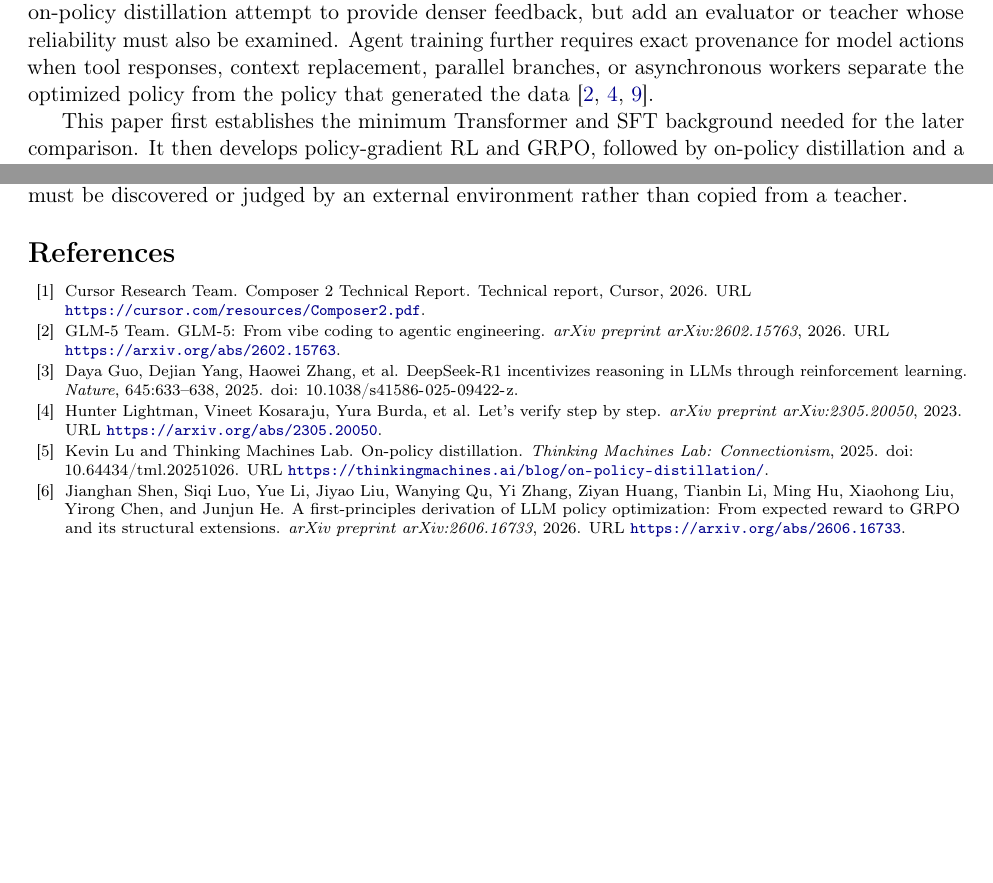
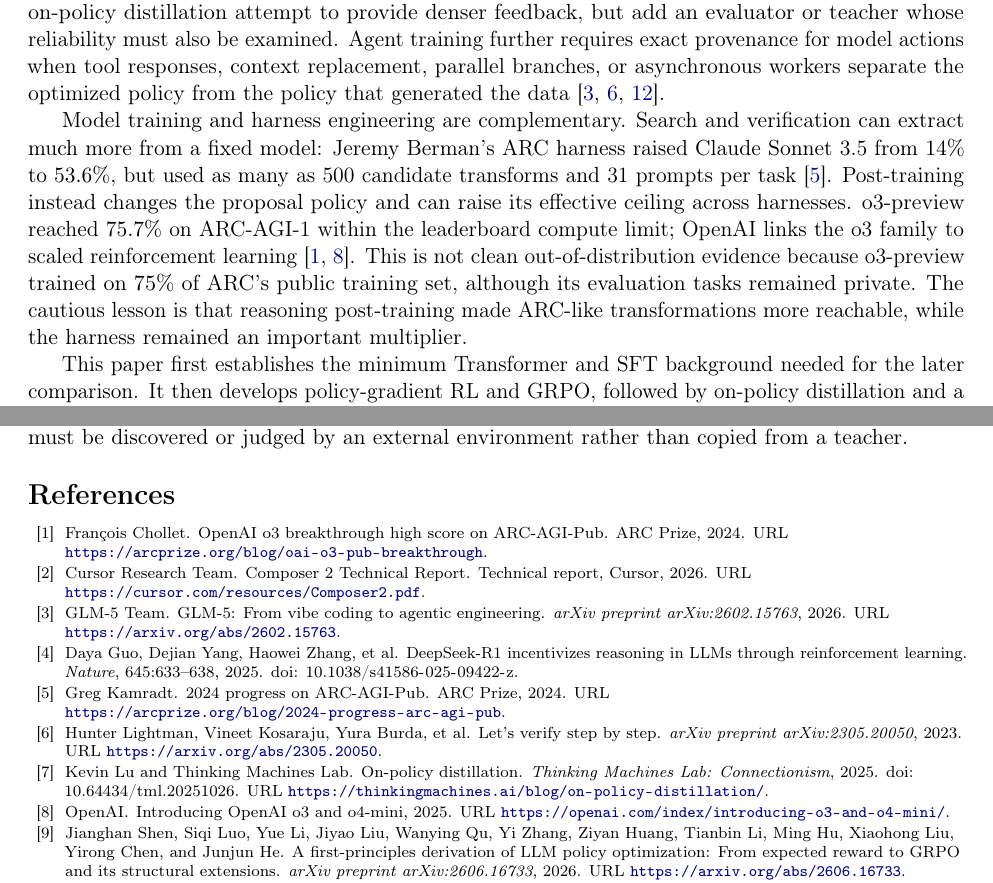
Before and after one commit to yunhzou/qualification_exam_learning, a LaTeX document (main.tex, which reads tex/report/background/llm_post_training_research_background.tex): two parts of pages 1 and 9 of 9, joined at a grey line, cut so that both start at the same text, the shorter picture padded with empty space. Compiled offline with pdfLaTeX.

Commit message:
Contrast harness gains with post-training ceiling

```diff
--- a/tex/report/background/llm_post_training_research_background.tex
+++ b/tex/report/background/llm_post_training_research_background.tex
@@ -17,6 +17,18 @@
 parallel branches, or asynchronous workers separate the optimized policy from the policy
 that generated the data \citep{lightman2023verify,xu2026polar,glm5team2026}.
 
+Model training and harness engineering are complementary. Search and verification can
+extract much more from a fixed model: Jeremy Berman's ARC harness raised Claude Sonnet 3.5
+from $14\%$ to $53.6\%$, but used as many as 500 candidate transforms and 31 prompts per
+task \citep{kamradt2024arcprogress}. Post-training instead changes the proposal policy and
+can raise its effective ceiling across harnesses. o3-preview reached $75.7\%$ on ARC-AGI-1
+within the leaderboard compute limit; OpenAI links the o3 family to scaled reinforcement
+learning \citep{chollet2024o3arc,openai2025o3}. This is not clean out-of-distribution
+evidence because o3-preview trained on $75\%$ of ARC's public training set, although its
+evaluation tasks remained private. The cautious lesson is that reasoning post-training
+made ARC-like transformations more reachable, while the harness remained an important
+multiplier.
+
 This paper first establishes the minimum Transformer and SFT background needed for the
 later comparison. It then develops policy-gradient RL and GRPO, followed by on-policy
 distillation and a synthesis of when demonstrations, outcome rewards, process feedback,
```
Also changed, not shown: references.bib (+23 -0 lines).
